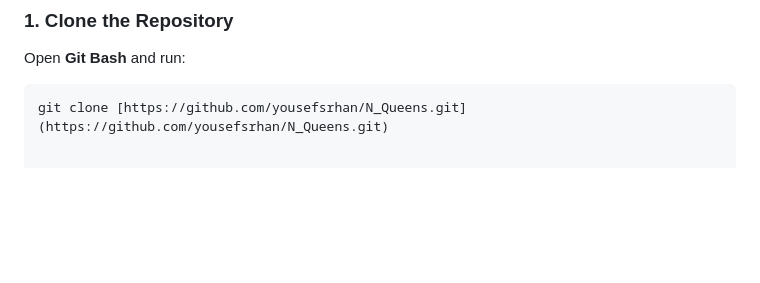
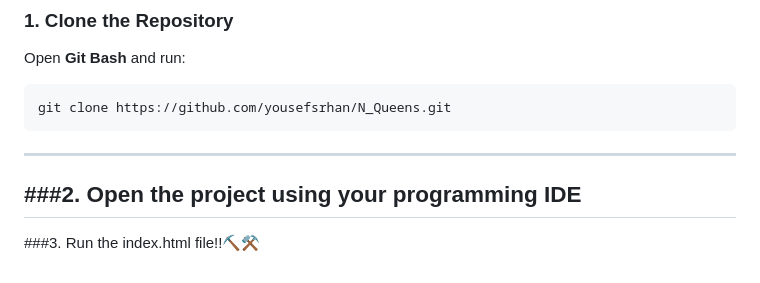
Before and after one commit to yousefsrhan/N_Queens, a Markdown page: README.md, the part around the change. Drawn GitHub-style; blank space fills up the shorter version.

````diff
--- a/README.md
+++ b/README.md
@@ -77,4 +77,9 @@ Follow these steps to get the project up and running on your local machine:
 ### 1. Clone the Repository
 Open **Git Bash** and run:
 ```bash
-git clone [https://github.com/yousefsrhan/N_Queens.git](https://github.com/yousefsrhan/N_Queens.git)
+git clone https://github.com/yousefsrhan/N_Queens.git
+```
+---
+###2. Open the project using your programming IDE
+---
+###3. Run the index.html file!!⛏⚒
````
